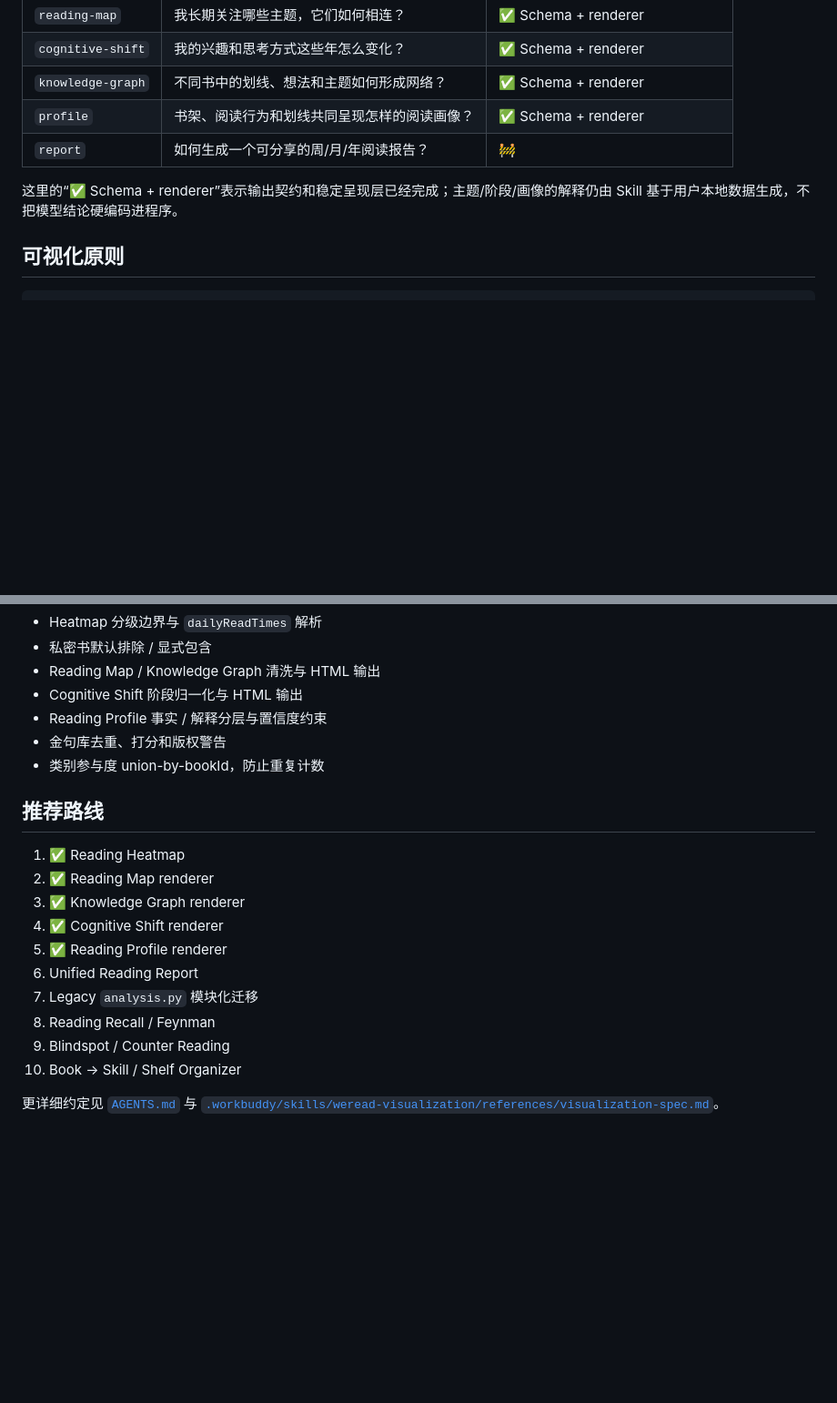
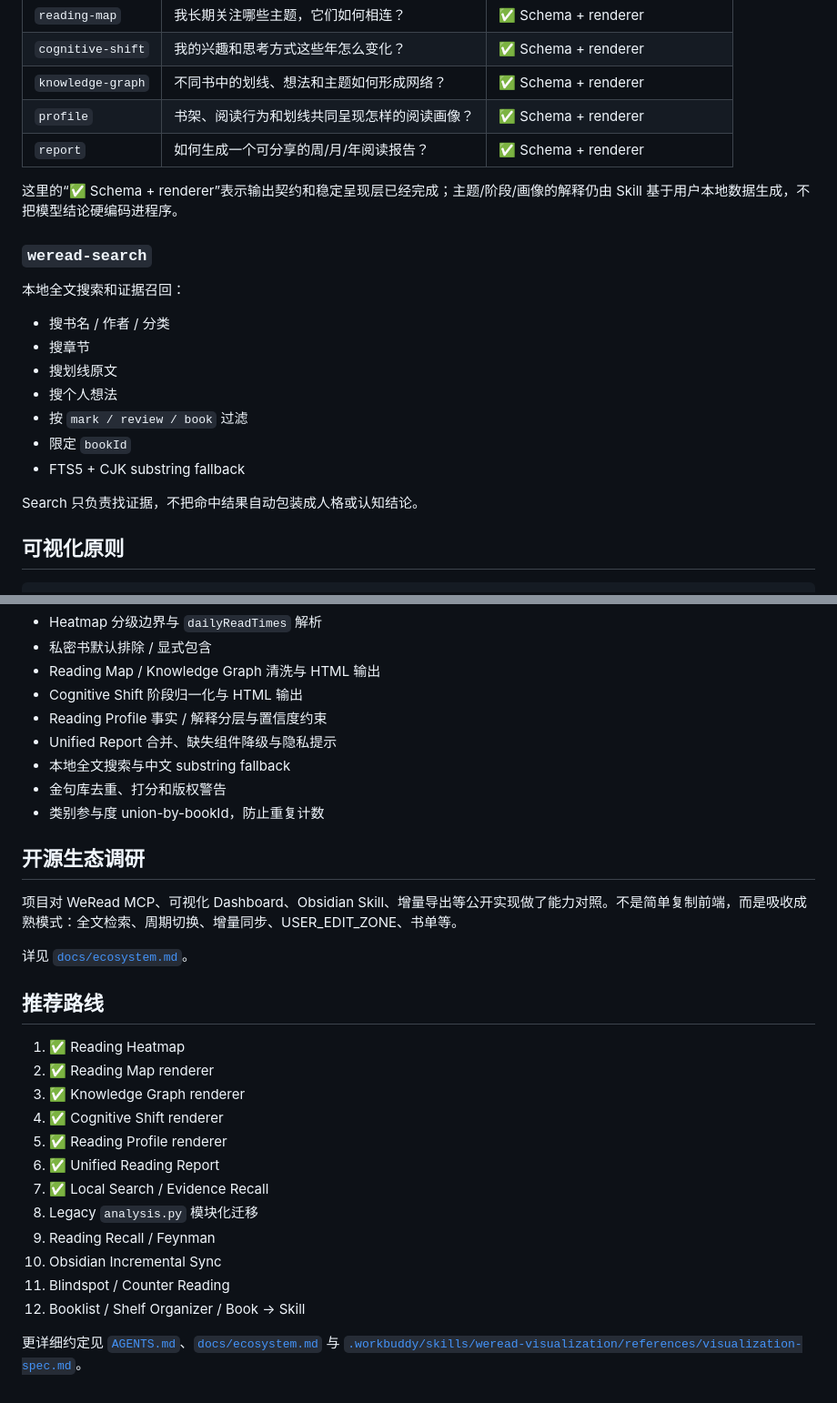
Before and after one commit to CochraneK/we-read, a Markdown page: README.md, 2 parts joined by grey strips. Shown at 91% size. Drawn GitHub-style; blank space fills up the shorter version.

```diff
--- a/README.md
+++ b/README.md
@@ -186,9 +210,23 @@ python scripts/build_quote_lib.py
 | `cognitive-shift` | 我的兴趣和思考方式这些年怎么变化？ | ✅ Schema + renderer |
 | `knowledge-graph` | 不同书中的划线、想法和主题如何形成网络？ | ✅ Schema + renderer |
 | `profile` | 书架、阅读行为和划线共同呈现怎样的阅读画像？ | ✅ Schema + renderer |
-| `report` | 如何生成一个可分享的周/月/年阅读报告？ | 🚧 |
+| `report` | 如何生成一个可分享的周/月/年阅读报告？ | ✅ Schema + renderer |
 
 这里的“✅ Schema + renderer”表示输出契约和稳定呈现层已经完成；主题/阶段/画像的解释仍由 Skill 基于用户本地数据生成，不把模型结论硬编码进程序。
+
+### `weread-search`
+
+本地全文搜索和证据召回：
+
+- 搜书名 / 作者 / 分类
+- 搜章节
+- 搜划线原文
+- 搜个人想法
+- 按 `mark / review / book` 过滤
+- 限定 `bookId`
+- FTS5 + CJK substring fallback
+
+Search 只负责找证据，不把命中结果自动包装成人格或认知结论。
 
 ## 可视化原则
 
@@ -248,8 +286,16 @@ GitHub Actions 同时在 Python 3.11 与 3.13 上运行测试。当前覆盖：
 - Reading Map / Knowledge Graph 清洗与 HTML 输出
 - Cognitive Shift 阶段归一化与 HTML 输出
 - Reading Profile 事实 / 解释分层与置信度约束
+- Unified Report 合并、缺失组件降级与隐私提示
+- 本地全文搜索与中文 substring fallback
 - 金句库去重、打分和版权警告
 - 类别参与度 union-by-bookId，防止重复计数
+
+## 开源生态调研
+
+项目对 WeRead MCP、可视化 Dashboard、Obsidian Skill、增量导出等公开实现做了能力对照。不是简单复制前端，而是吸收成熟模式：全文检索、周期切换、增量同步、USER_EDIT_ZONE、书单等。
+
+详见 [`docs/ecosystem.md`](docs/ecosystem.md)。
 
 ## 推荐路线
 
@@ -258,10 +304,12 @@ GitHub Actions 同时在 Python 3.11 与 3.13 上运行测试。当前覆盖：
 3. ✅ Knowledge Graph renderer
 4. ✅ Cognitive Shift renderer
 5. ✅ Reading Profile renderer
-6. Unified Reading Report
-7. Legacy `analysis.py` 模块化迁移
-8. Reading Recall / Feynman
-9. Blindspot / Counter Reading
-10. Book → Skill / Shelf Organizer
+6. ✅ Unified Reading Report
+7. ✅ Local Search / Evidence Recall
+8. Legacy `analysis.py` 模块化迁移
+9. Reading Recall / Feynman
+10. Obsidian Incremental Sync
+11. Blindspot / Counter Reading
+12. Booklist / Shelf Organizer / Book → Skill
 
-更详细约定见 [`AGENTS.md`](AGENTS.md) 与 [`.workbuddy/skills/weread-visualization/references/visualization-spec.md`](.workbuddy/skills/weread-visualization/references/visualization-spec.md)。
+更详细约定见 [`AGENTS.md`](AGENTS.md)、[`docs/ecosystem.md`](docs/ecosystem.md) 与 [`.workbuddy/skills/weread-visualization/references/visualization-spec.md`](.workbuddy/skills/weread-visualization/references/visualization-spec.md)。
```
Also changed, not shown: other parts of README.md (+67 -43 lines).
